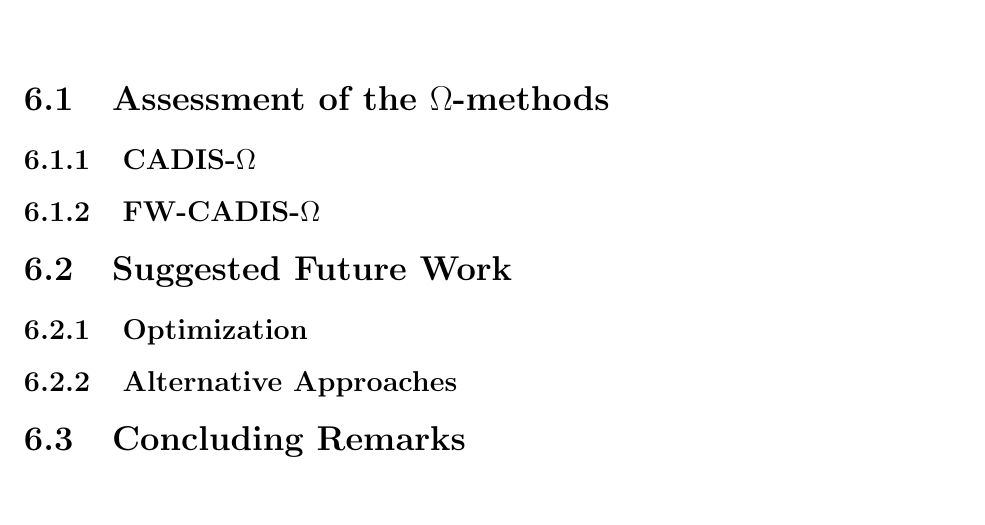
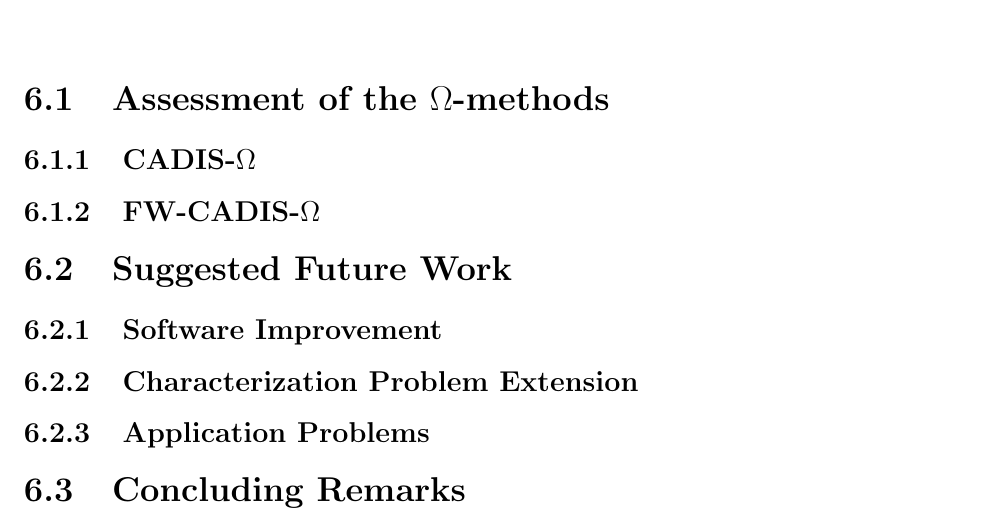
Before and after one commit to munkm/dissertation, a LaTeX thesis (thesis.tex, which reads chapters/conclusions/concluding_remarks.tex, chapters/conclusions/conclusions.tex, chapters/conclusions/future_work.tex): part of page 51 of 58, cut so that both start at the same text. Compiled offline with pdfLaTeX.

Commit message:
separating conclusion sections into own files

```diff
--- /dev/null
+++ b/chapters/conclusions/concluding_remarks.tex
@@ -0,0 +1,2 @@
+\section{Concluding Remarks}
+\label{sec:concluding-remarks}
--- a/chapters/conclusions/conclusions.tex
+++ b/chapters/conclusions/conclusions.tex
@@ -2,8 +3 @@
 
-\section{Assessment of the $\Omega$-methods}
-\subsection{CADIS-$\Omega$}
-\subsection{FW-CADIS-$\Omega$}
-\section{Suggested Future Work}
-\subsection{Optimization}
-\subsection{Alternative Approaches}
-\section{Concluding Remarks}
--- /dev/null
+++ b/chapters/conclusions/future_work.tex
@@ -0,0 +1,11 @@
+\section{Suggested Future Work}
+\label{sec:futurewrk}
+
+\subsection{Software Improvement}
+\label{subsec:softwareimp}
+
+\subsection{Characterization Problem Extension}
+\label{subsec:extendcharprobs}
+
+\subsection{Application Problems}
+\label{subsec:appprobs}
```
Also changed, not shown: chapters/conclusions/assessment.tex (added, +8 -0 lines), chapters/conclusions/conclusions.tex (4 more changed lines).
